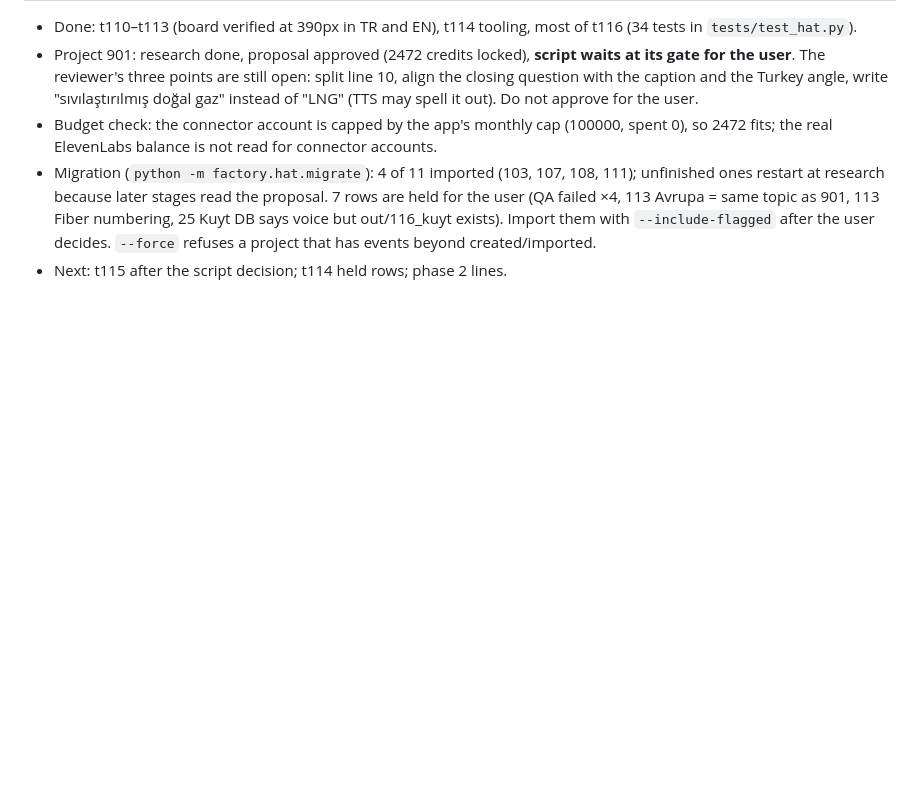
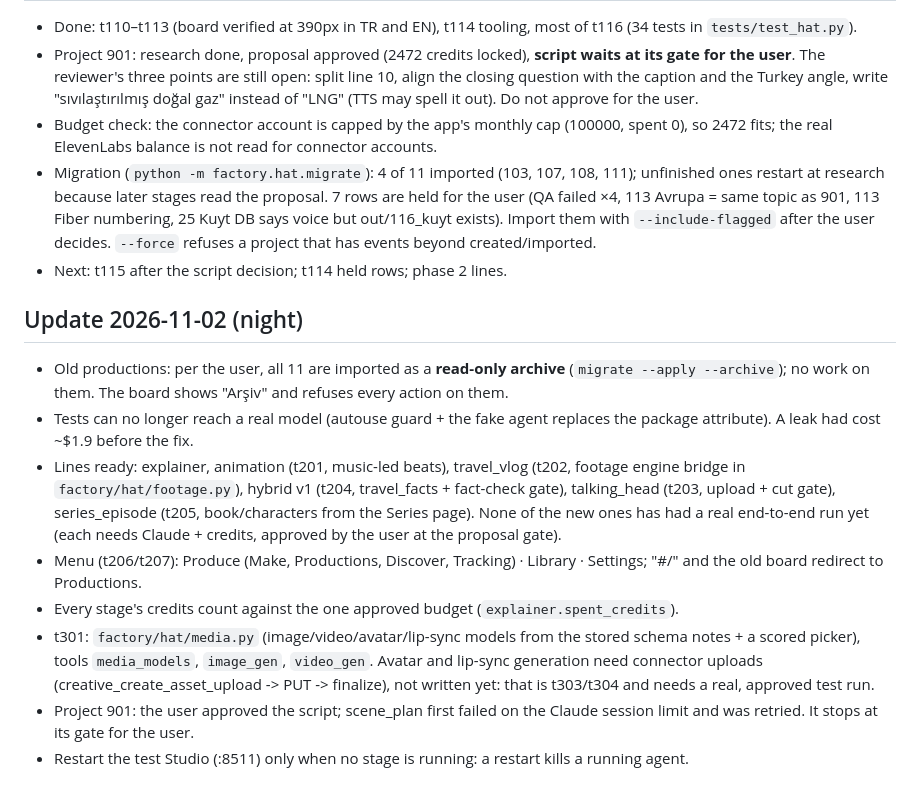
Before and after one commit to aliakay/content-factory, a Markdown page: docs/HANDOFF_V2.md, the part around the change. Drawn GitHub-style; blank space fills up the shorter version.

Commit message:
Handoff: night update
Co-Authored-By: Claude Opus 5.5 <noreply@anthropic.com>

```diff
--- a/docs/HANDOFF_V2.md
+++ b/docs/HANDOFF_V2.md
@@ -82,3 +82,23 @@ continue on the board, or call `runner.advance`.
   113 Fiber numbering, 25 Kuyt DB says voice but out/116_kuyt exists). Import them with `--include-flagged` after the
   user decides. `--force` refuses a project that has events beyond created/imported.
 - Next: t115 after the script decision; t114 held rows; phase 2 lines.
+
+## Update 2026-11-02 (night)
+- Old productions: per the user, all 11 are imported as a **read-only archive** (`migrate --apply --archive`); no work
+  on them. The board shows "Arşiv" and refuses every action on them.
+- Tests can no longer reach a real model (autouse guard + the fake agent replaces the package attribute). A leak had
+  cost ~$1.9 before the fix.
+- Lines ready: explainer, animation (t201, music-led beats), travel_vlog (t202, footage engine bridge in
+  `factory/hat/footage.py`), hybrid v1 (t204, travel_facts + fact-check gate), talking_head (t203, upload + cut gate),
+  series_episode (t205, book/characters from the Series page). None of the new ones has had a real end-to-end run
+  yet (each needs Claude + credits, approved by the user at the proposal gate).
+- Menu (t206/t207): Produce (Make, Productions, Discover, Tracking) · Library · Settings; "#/" and the old board
+  redirect to Productions.
+- Every stage's credits count against the one approved budget (`explainer.spent_credits`).
+- t301: `factory/hat/media.py` (image/video/avatar/lip-sync models from the stored schema notes + a scored picker),
+  tools `media_models`, `image_gen`, `video_gen`. Avatar and lip-sync generation need connector uploads
+  (creative_create_asset_upload -> PUT -> finalize), not written yet: that is t303/t304 and needs a real, approved
+  test run.
+- Project 901: the user approved the script; scene_plan first failed on the Claude session limit and was retried.
+  It stops at its gate for the user.
+- Restart the test Studio (:8511) only when no stage is running: a restart kills a running agent.
```
